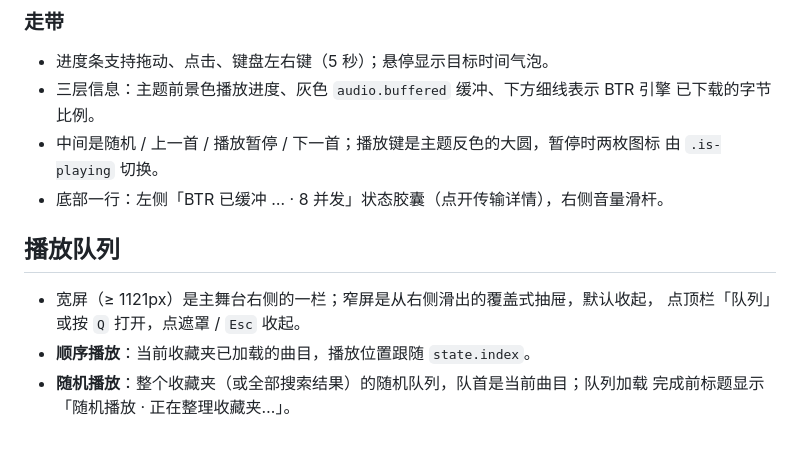
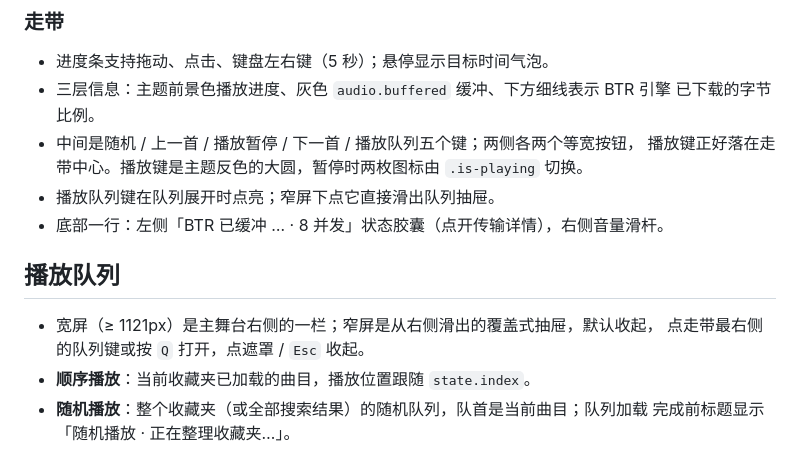
Before and after one commit to Jackiechen259/bilimuse, a Markdown page: docs/PLAYBACK.md, the part around one of its changes. Drawn GitHub-style.

```diff
--- a/docs/PLAYBACK.md
+++ b/docs/PLAYBACK.md
@@ -80,14 +82,15 @@ Windows 无边框窗口的拖动区域与最小化 / 最大化 / 关闭按钮。
 - 进度条支持拖动、点击、键盘左右键（5 秒）；悬停显示目标时间气泡。
 - 三层信息：主题前景色播放进度、灰色 `audio.buffered` 缓冲、下方细线表示 BTR 引擎
   已下载的字节比例。
-- 中间是随机 / 上一首 / 播放暂停 / 下一首；播放键是主题反色的大圆，暂停时两枚图标
-  由 `.is-playing` 切换。
+- 中间是随机 / 上一首 / 播放暂停 / 下一首 / 播放队列五个键；两侧各两个等宽按钮，
+  播放键正好落在走带中心。播放键是主题反色的大圆，暂停时两枚图标由 `.is-playing` 切换。
+- 播放队列键在队列展开时点亮；窄屏下点它直接滑出队列抽屉。
 - 底部一行：左侧「BTR 已缓冲 … · 8 并发」状态胶囊（点开传输详情），右侧音量滑杆。
 
 ## 播放队列
 
 - 宽屏（≥ 1121px）是主舞台右侧的一栏；窄屏是从右侧滑出的覆盖式抽屉，默认收起，
-  点顶栏「队列」或按 `Q` 打开，点遮罩 / `Esc` 收起。
+  点走带最右侧的队列键或按 `Q` 打开，点遮罩 / `Esc` 收起。
 - **顺序播放**：当前收藏夹已加载的曲目，播放位置跟随 `state.index`。
 - **随机播放**：整个收藏夹（或全部搜索结果）的随机队列，队首是当前曲目；队列加载
   完成前标题显示「随机播放 · 正在整理收藏夹…」。
```
Also changed, not shown: other parts of docs/PLAYBACK.md (+5 -3 lines), docs/DESKTOP.md (+4 -4 lines), assets/demo.png, assets/playback-compact.png, assets/playback-engine.png, assets/playback-queue.png, 4 other files.
